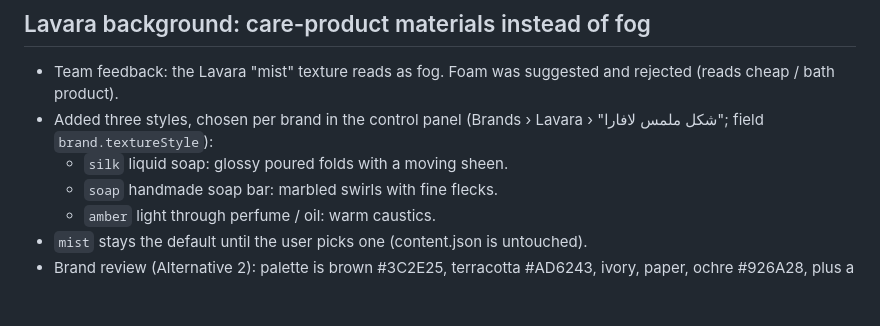
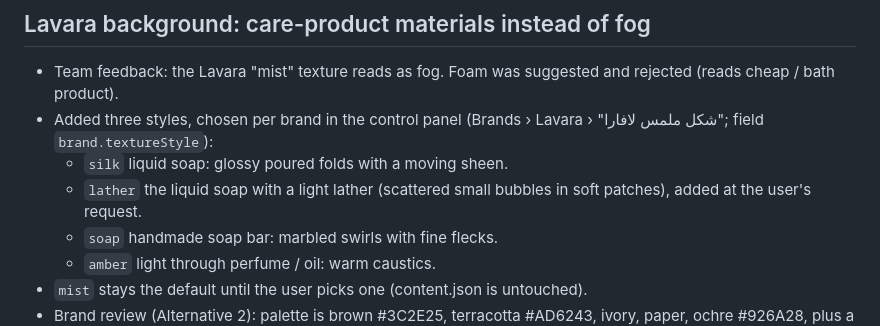
Before and after one commit to hmbu/Purely, a Markdown page: presentation-bundle-lavara/PROGRESS.md, the part around the change. GitHub-like rendering; blank space fills up the shorter version.

Commit message:
PROGRESS: note the lather option
Co-Authored-By: Claude Opus 5.5 <noreply@anthropic.com>
Claude-Session: https://claude.ai/code/session_01Uu6fMQrqTxjonSfyeAnjZq

```diff
--- a/presentation-bundle-lavara/PROGRESS.md
+++ b/presentation-bundle-lavara/PROGRESS.md
@@ -63,6 +63,7 @@
 - Team feedback: the Lavara "mist" texture reads as fog. Foam was suggested and rejected (reads cheap / bath product).
 - Added three styles, chosen per brand in the control panel (Brands › Lavara › "شكل ملمس لافارا"; field `brand.textureStyle`):
   - `silk` liquid soap: glossy poured folds with a moving sheen.
+  - `lather` the liquid soap with a light lather (scattered small bubbles in soft patches), added at the user's request.
   - `soap` handmade soap bar: marbled swirls with fine flecks.
   - `amber` light through perfume / oil: warm caustics.
 - `mist` stays the default until the user picks one (content.json is untouched).
```
